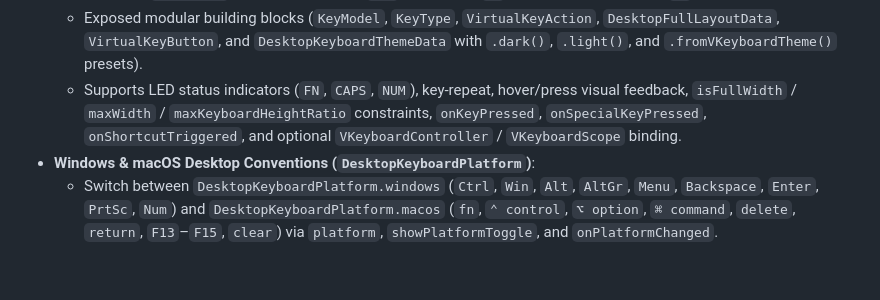
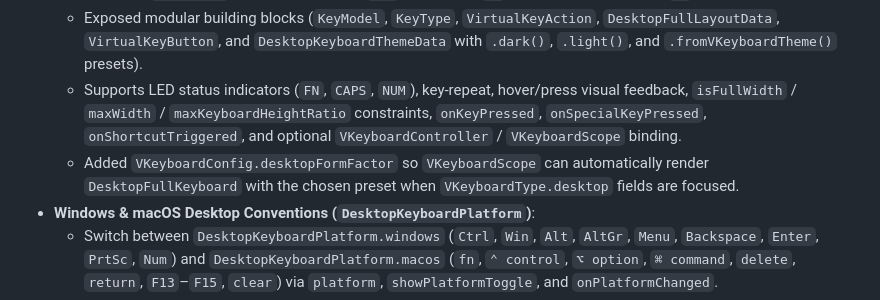
Before and after one commit to tegarnugroho/v_keyboard, a Markdown page: CHANGELOG.md, the part around the change. Drawn GitHub-style; blank space fills up the shorter version.

```diff
--- a/CHANGELOG.md
+++ b/CHANGELOG.md
@@ -5,6 +5,7 @@
   - Added 6 hardware form-factor presets via `KeyboardLayoutType`: `layout60` (pure alphanumeric + `Fn` layer for F-keys, Delete, and arrows), `layout65`, `layout75`, `layout87TKL`, `layout98` (1800-compact with zero inter-cluster gap), and `layout100` (Full-Size with Main `15u`, Navigation `3u`, and 4-column Numpad `4u`).
   - Exposed modular building blocks (`KeyModel`, `KeyType`, `VirtualKeyAction`, `DesktopFullLayoutData`, `VirtualKeyButton`, and `DesktopKeyboardThemeData` with `.dark()`, `.light()`, and `.fromVKeyboardTheme()` presets).
   - Supports LED status indicators (`FN`, `CAPS`, `NUM`), key-repeat, hover/press visual feedback, `isFullWidth` / `maxWidth` / `maxKeyboardHeightRatio` constraints, `onKeyPressed`, `onSpecialKeyPressed`, `onShortcutTriggered`, and optional `VKeyboardController` / `VKeyboardScope` binding.
+  - Added `VKeyboardConfig.desktopFormFactor` so `VKeyboardScope` can automatically render `DesktopFullKeyboard` with the chosen preset when `VKeyboardType.desktop` fields are focused.
 - **Windows & macOS Desktop Conventions (`DesktopKeyboardPlatform`)**:
   - Switch between `DesktopKeyboardPlatform.windows` (`Ctrl`, `Win`, `Alt`, `AltGr`, `Menu`, `Backspace`, `Enter`, `PrtSc`, `Num`) and `DesktopKeyboardPlatform.macos` (`fn`, `⌃ control`, `⌥ option`, `⌘ command`, `delete`, `return`, `F13`–`F15`, `clear`) via `platform`, `showPlatformToggle`, and `onPlatformChanged`.
   - Dispatches macOS `Cmd+A/C/X/V` clipboard shortcuts alongside standard `Ctrl`/`Alt`/`Shift` shortcut combos.
```
Also changed, not shown: README.md (+79 -9 lines).
